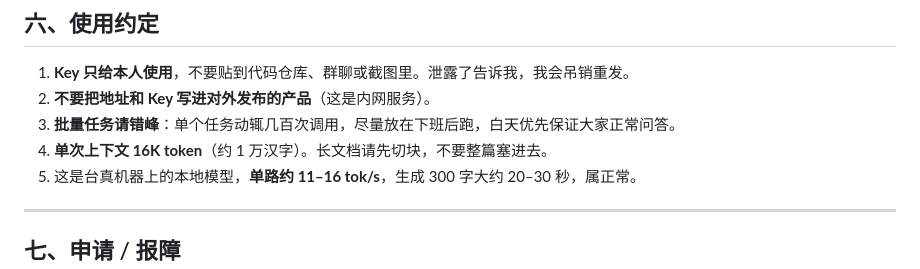
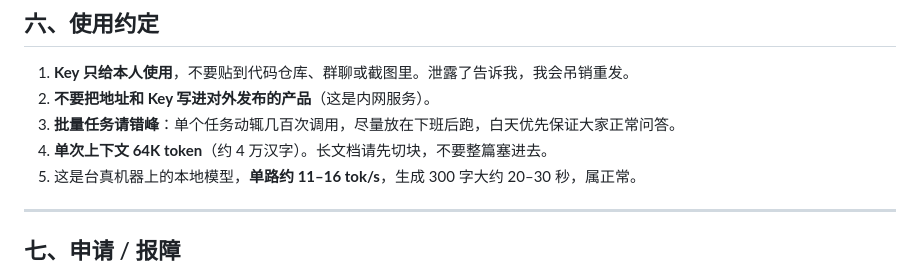
Before and after one commit to Yourstandby/Material-Mind-Engine, a Markdown page: docs/接入说明.md, the part around the change. GitHub-like rendering.

```diff
--- a/docs/接入说明.md
+++ b/docs/接入说明.md
@@ -194,7 +194,7 @@ curl.exe http://172.16.1.210:8100/ocr -H "Authorization: Bearer mme-xxxxxxxx" -F
 1. **Key 只给本人使用**，不要贴到代码仓库、群聊或截图里。泄露了告诉我，我会吊销重发。
 2. **不要把地址和 Key 写进对外发布的产品**（这是内网服务）。
 3. **批量任务请错峰**：单个任务动辄几百次调用，尽量放在下班后跑，白天优先保证大家正常问答。
-4. **单次上下文 16K token**（约 1 万汉字）。长文档请先切块，不要整篇塞进去。
+4. **单次上下文 64K token**（约 4 万汉字）。长文档请先切块，不要整篇塞进去。
 5. 这是台真机器上的本地模型，**单路约 11–16 tok/s**，生成 300 字大约 20–30 秒，属正常。
 
 ---
```
Also changed, not shown: docs/LAN_LLM_ACCESS.md (+3 -3 lines), docs/LOCAL_DEPLOY.md (+6 -6 lines).
